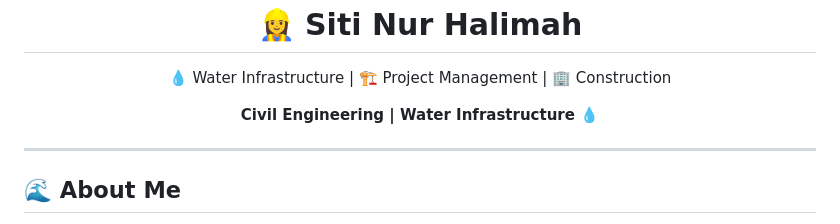
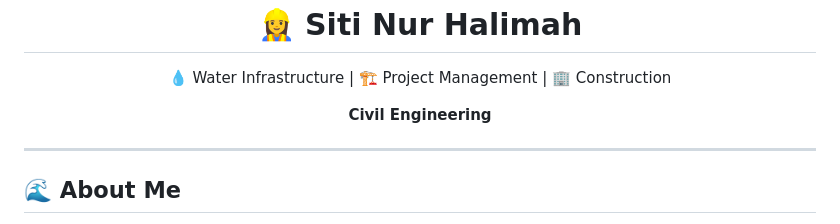
Before and after one commit to halimahstn/portofolio, a Markdown page: README.md, the part around the change. GitHub-like rendering.

```diff
--- a/README.md
+++ b/README.md
@@ -9,7 +9,7 @@
 </p>
 
 <p align="center">
-<b>Civil Engineering | Water Infrastructure 💧</b>
+<b>Civil Engineering</b>
 </p>
 
 ---
```
